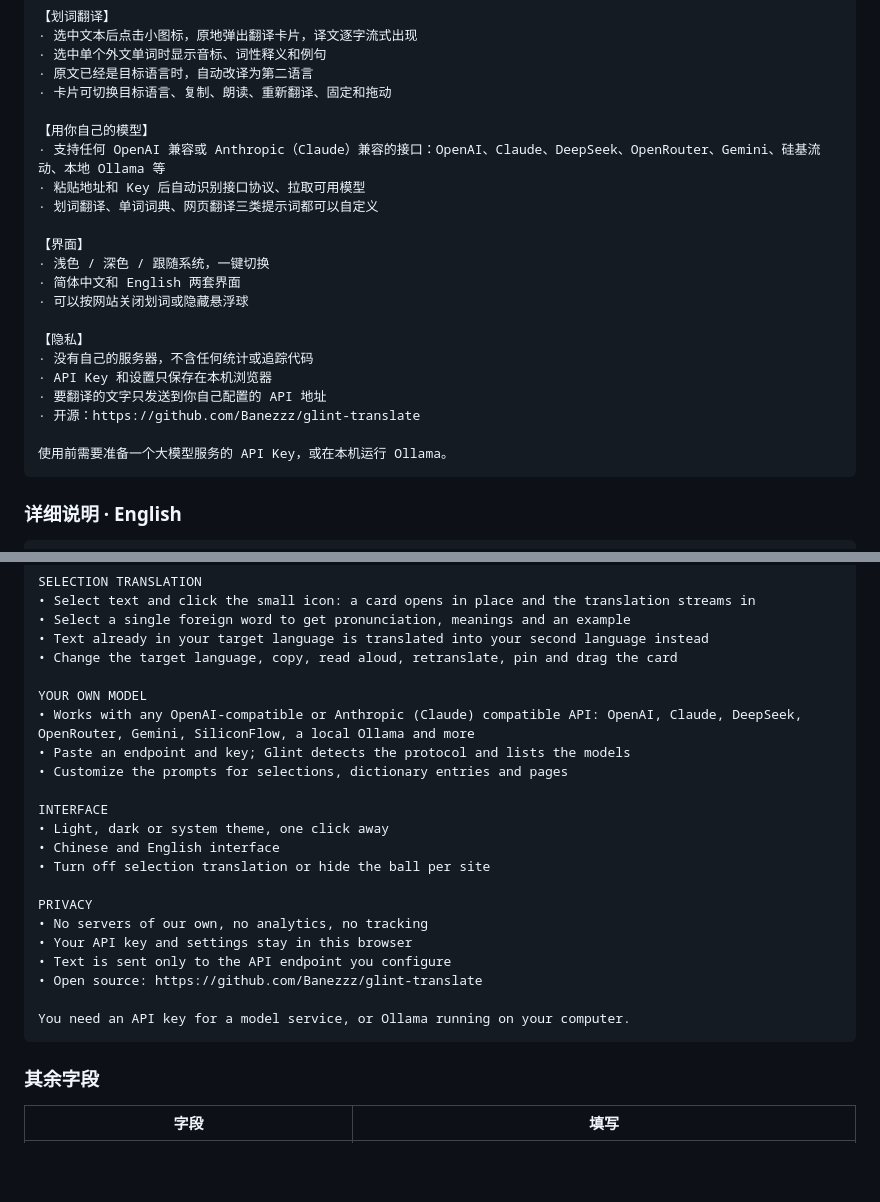
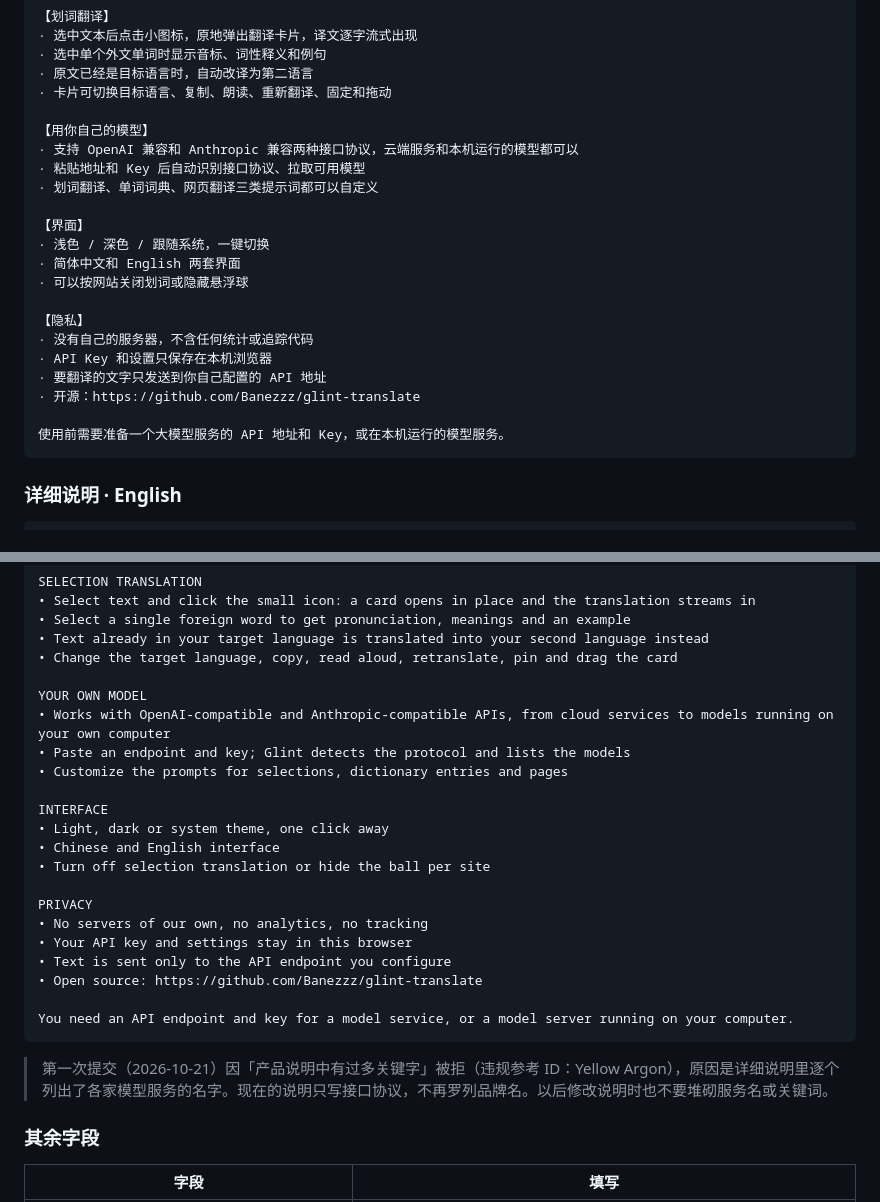
Before and after one commit to Banezzz/glint-translate, a Markdown page: store/README.md, 2 parts joined by grey strips. Rendered like a GitHub page; blank space fills up the shorter version.

Commit message:
docs(store): drop the list of provider names from the listing description

````diff
--- a/store/README.md
+++ b/store/README.md
@@ -46,7 +46,7 @@ Glint 是一个简洁的翻译插件：选中网页上的文字，或者一键
 · 卡片可切换目标语言、复制、朗读、重新翻译、固定和拖动
 
 【用你自己的模型】
-· 支持任何 OpenAI 兼容或 Anthropic（Claude）兼容的接口：OpenAI、Claude、DeepSeek、OpenRouter、Gemini、硅基流动、本地 Ollama 等
+· 支持 OpenAI 兼容和 Anthropic 兼容两种接口协议，云端服务和本机运行的模型都可以
 · 粘贴地址和 Key 后自动识别接口协议、拉取可用模型
 · 划词翻译、单词词典、网页翻译三类提示词都可以自定义
 
@@ -61,7 +61,7 @@ Glint 是一个简洁的翻译插件：选中网页上的文字，或者一键
 · 要翻译的文字只发送到你自己配置的 API 地址
 · 开源：https://github.com/Banezzz/glint-translate
 
-使用前需要准备一个大模型服务的 API Key，或在本机运行 Ollama。
+使用前需要准备一个大模型服务的 API 地址和 Key，或在本机运行的模型服务。
 ```
 
 ### 详细说明 · English
@@ -83,7 +83,7 @@ SELECTION TRANSLATION
 • Change the target language, copy, read aloud, retranslate, pin and drag the card
 
 YOUR OWN MODEL
-• Works with any OpenAI-compatible or Anthropic (Claude) compatible API: OpenAI, Claude, DeepSeek, OpenRouter, Gemini, SiliconFlow, a local Ollama and more
+• Works with OpenAI-compatible and Anthropic-compatible APIs, from cloud services to models running on your own computer
 • Paste an endpoint and key; Glint detects the protocol and lists the models
 • Customize the prompts for selections, dictionary entries and pages
 
@@ -98,8 +98,10 @@ PRIVACY
 • Text is sent only to the API endpoint you configure
 • Open source: https://github.com/Banezzz/glint-translate
 
-You need an API key for a model service, or Ollama running on your computer.
+You need an API endpoint and key for a model service, or a model server running on your computer.
 ```
+
+> 第一次提交（2026-10-21）因「产品说明中有过多关键字」被拒（违规参考 ID：Yellow Argon），原因是详细说明里逐个列出了各家模型服务的名字。现在的说明只写接口协议，不再罗列品牌名。以后修改说明时也不要堆砌服务名或关键词。
 
 ### 其余字段
 
````
